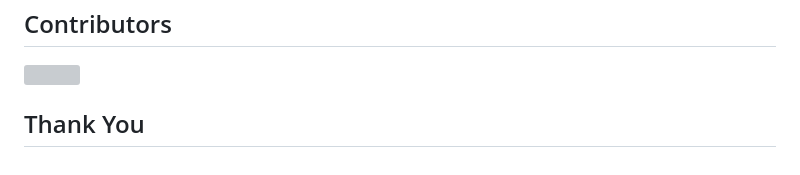
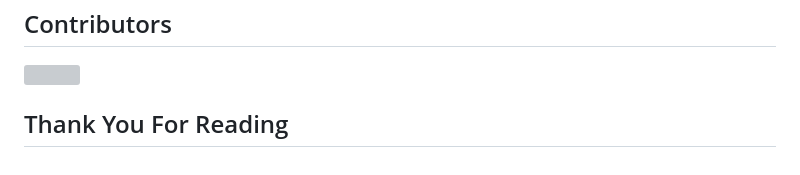
Before and after one commit to tejasnayak25/hacknight-29, a Markdown page: README.md, the part around the change. Rendered like a GitHub page; grey boxes are pictures that could not be loaded.

```diff
--- a/README.md
+++ b/README.md
@@ -135,4 +135,4 @@ Our app is built using a modern tech stack that ensures high performance, scalab
 
 
 
-## Thank You ##
+## Thank You For Reading ##
```
